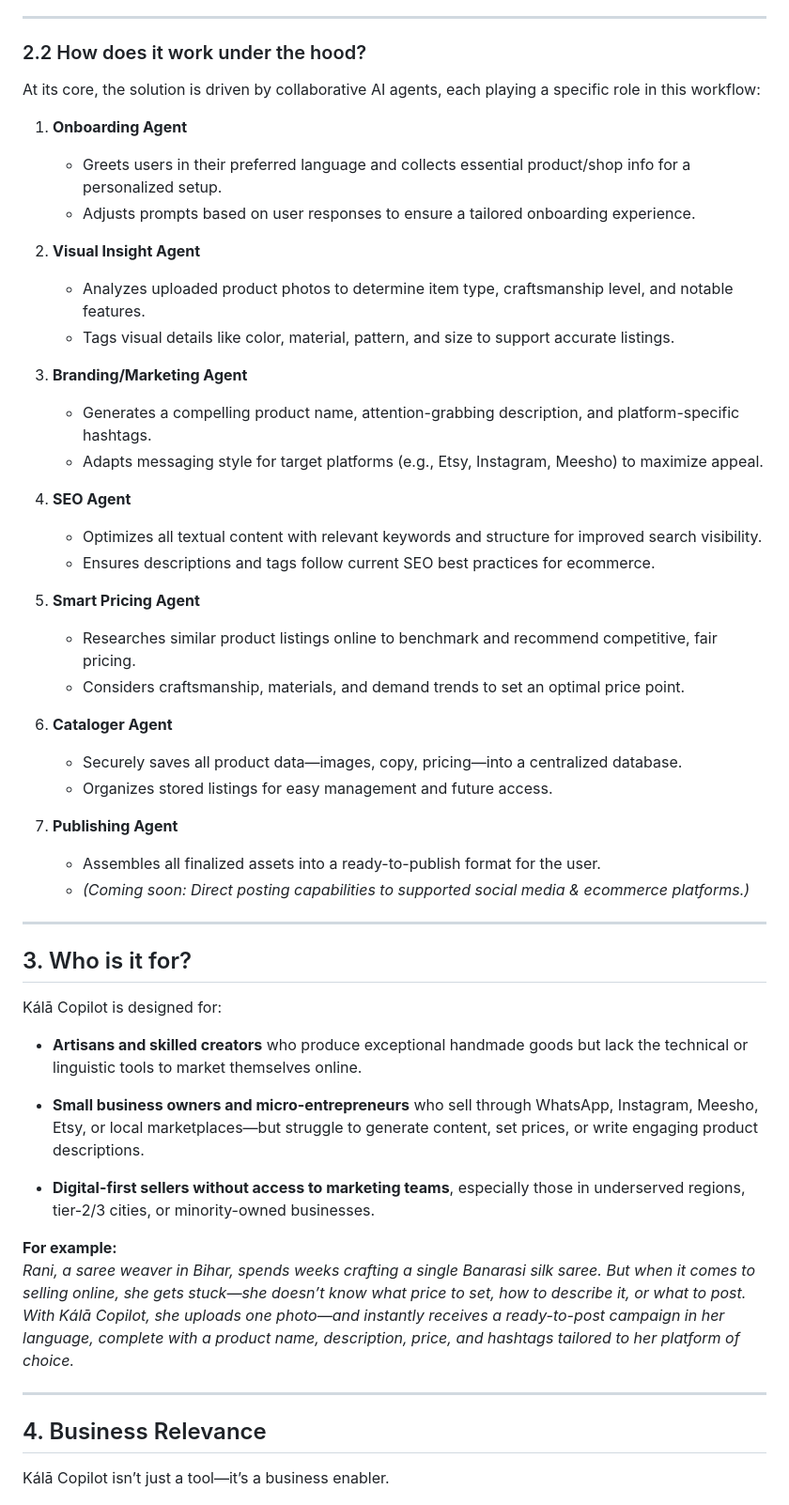
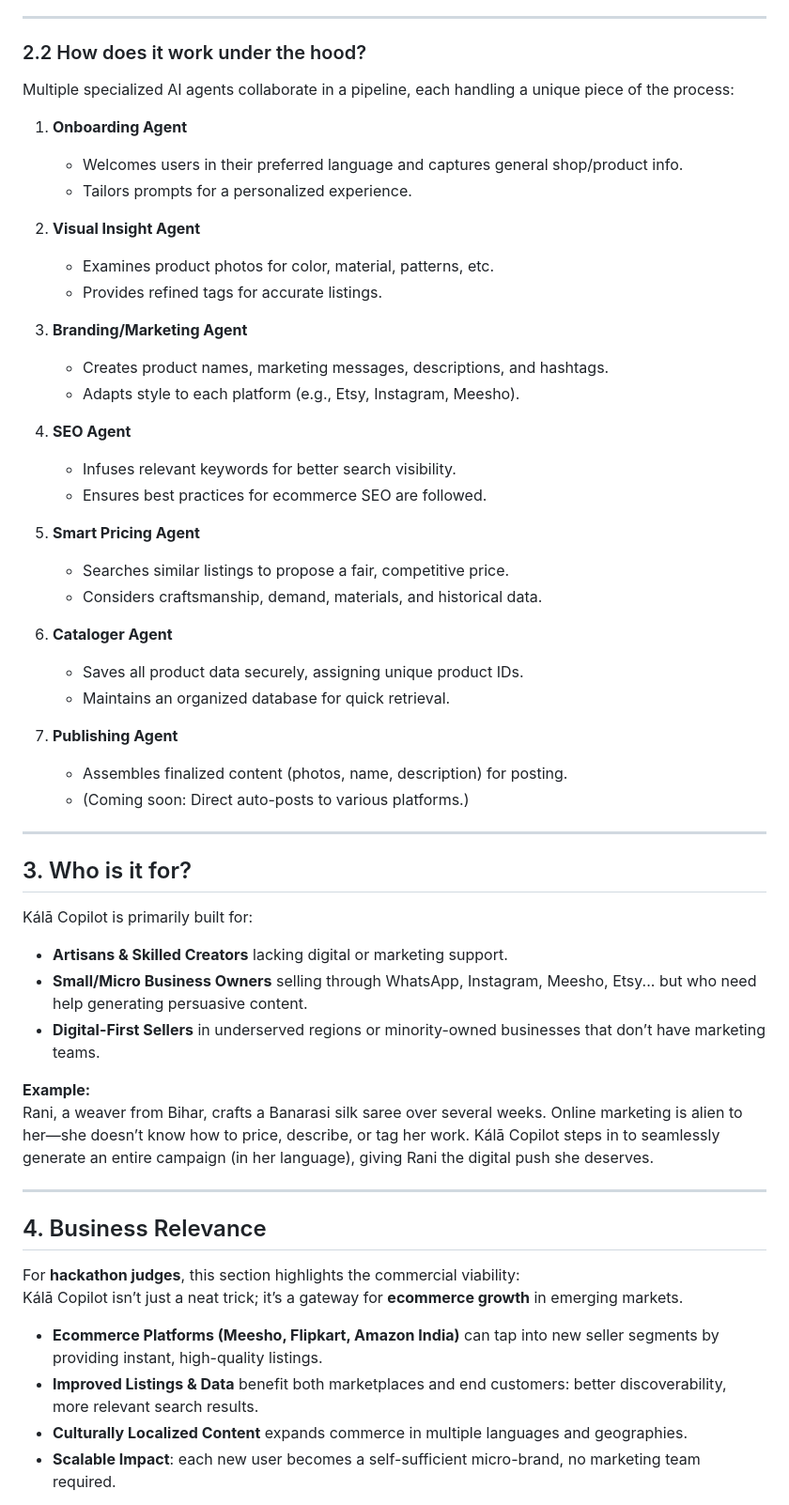
Before and after one commit to ipshitag/Kala-Copilot, a Markdown page: readme.md, the part around one of its changes. Shown at 94% size. Rendered like a GitHub page.

```diff
--- a/readme.md
+++ b/readme.md
@@ -71,55 +71,56 @@ And without the right tools, **millions of skilled creators remain invisible**.
 ---
 
 ### 2.2 How does it work under the hood?
-
-At its core, the solution is driven by collaborative AI agents, each playing a specific role in this workflow:
+Multiple specialized AI agents collaborate in a pipeline, each handling a unique piece of the process:
 
 1. **Onboarding Agent**
-    - Greets users in their preferred language and collects essential product/shop info for a personalized setup.
-    - Adjusts prompts based on user responses to ensure a tailored onboarding experience.
+   - Welcomes users in their preferred language and captures general shop/product info.
+   - Tailors prompts for a personalized experience.
 
 2. **Visual Insight Agent**
-    - Analyzes uploaded product photos to determine item type, craftsmanship level, and notable features.
-    - Tags visual details like color, material, pattern, and size to support accurate listings.
+   - Examines product photos for color, material, patterns, etc.
+   - Provides refined tags for accurate listings.
 
 3. **Branding/Marketing Agent**
-    - Generates a compelling product name, attention-grabbing description, and platform-specific hashtags.
-    - Adapts messaging style for target platforms (e.g., Etsy, Instagram, Meesho) to maximize appeal.
+   - Creates product names, marketing messages, descriptions, and hashtags.
+   - Adapts style to each platform (e.g., Etsy, Instagram, Meesho).
 
 4. **SEO Agent**
-    - Optimizes all textual content with relevant keywords and structure for improved search visibility.
-    - Ensures descriptions and tags follow current SEO best practices for ecommerce.
+   - Infuses relevant keywords for better search visibility.
+   - Ensures best practices for ecommerce SEO are followed.
 
 5. **Smart Pricing Agent**
-    - Researches similar product listings online to benchmark and recommend competitive, fair pricing.
-    - Considers craftsmanship, materials, and demand trends to set an optimal price point.
+   - Searches similar listings to propose a fair, competitive price.
+   - Considers craftsmanship, demand, materials, and historical data.
 
 6. **Cataloger Agent**
-    - Securely saves all product data—images, copy, pricing—into a centralized database.
-    - Organizes stored listings for easy management and future access.
+   - Saves all product data securely, assigning unique product IDs.
+   - Maintains an organized database for quick retrieval.
 
 7. **Publishing Agent**
-    - Assembles all finalized assets into a ready-to-publish format for the user.
-    - _(Coming soon: Direct posting capabilities to supported social media & ecommerce platforms.)_
+   - Assembles finalized content (photos, name, description) for posting.
+   - (Coming soon: Direct auto-posts to various platforms.)
 
 ---
 
 ## 3. Who is it for?
+Kálā Copilot is primarily built for:
 
-Kálā Copilot is designed for:
+- **Artisans & Skilled Creators** lacking digital or marketing support.
+- **Small/Micro Business Owners** selling through WhatsApp, Instagram, Meesho, Etsy... but who need help generating persuasive content.
+- **Digital-First Sellers** in underserved regions or minority-owned businesses that don’t have marketing teams.
 
-- **Artisans and skilled creators** who produce exceptional handmade goods but lack the technical or linguistic tools to market themselves online.
-
-- **Small business owners and micro-entrepreneurs** who sell through WhatsApp, Instagram, Meesho, Etsy, or local marketplaces—but struggle to generate content, set prices, or write engaging product descriptions.
-
-- **Digital-first sellers without access to marketing teams**, especially those in underserved regions, tier-2/3 cities, or minority-owned businesses.
-
-**For example:**
-*Rani, a saree weaver in Bihar, spends weeks crafting a single Banarasi silk saree. But when it comes to selling online, she gets stuck—she doesn’t know what price to set, how to describe it, or what to post. With Kálā Copilot, she uploads one photo—and instantly receives a ready-to-post campaign in her language, complete with a product name, description, price, and hashtags tailored to her platform of choice.*
+**Example:**
+Rani, a weaver from Bihar, crafts a Banarasi silk saree over several weeks. Online marketing is alien to her—she doesn’t know how to price, describe, or tag her work. Kálā Copilot steps in to seamlessly generate an entire campaign (in her language), giving Rani the digital push she deserves.
 
 ---
 
 ## 4. Business Relevance
+For **hackathon judges**, this section highlights the commercial viability:
+Kálā Copilot isn’t just a neat trick; it’s a gateway for **ecommerce growth** in emerging markets.
 
-Kálā Copilot isn’t just a tool—it’s a business enabler.
+- **Ecommerce Platforms (Meesho, Flipkart, Amazon India)** can tap into new seller segments by providing instant, high-quality listings.
+- **Improved Listings & Data** benefit both marketplaces and end customers: better discoverability, more relevant search results.
+- **Culturally Localized Content** expands commerce in multiple languages and geographies.
+- **Scalable Impact**: each new user becomes a self-sufficient micro-brand, no marketing team required.
 
```
Also changed, not shown: other parts of readme.md (+111 -138 lines).
